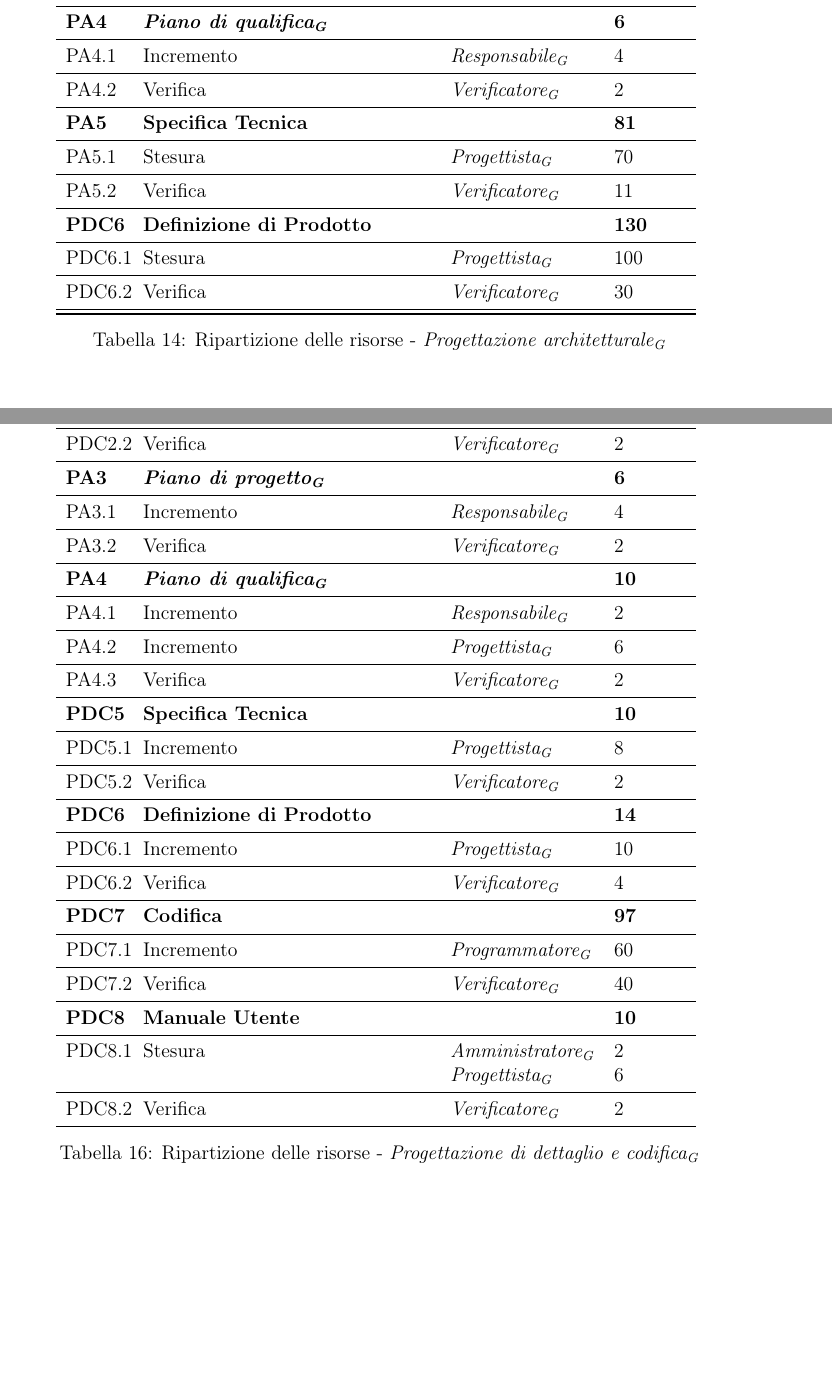
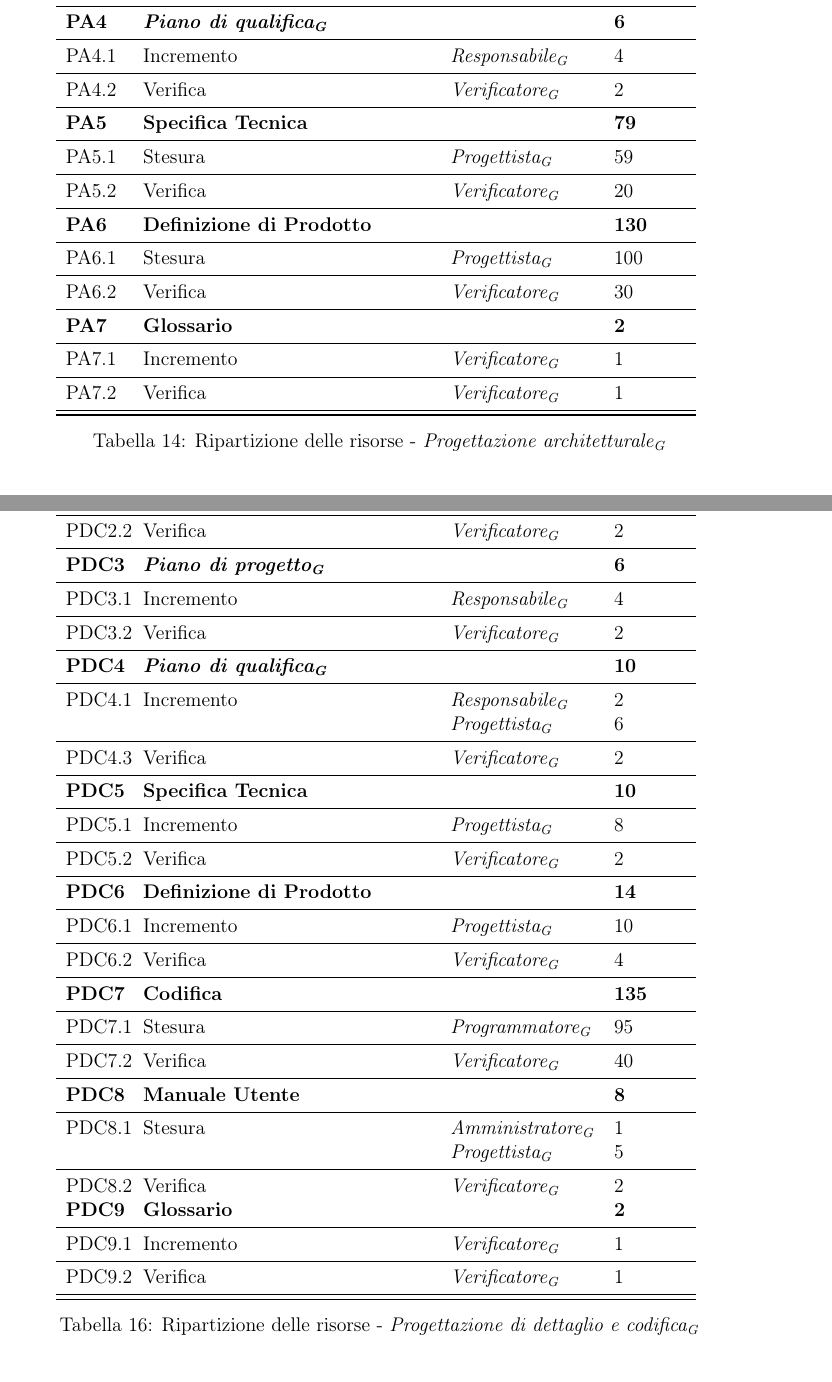
Before and after one commit to waltersandon/starware.swe15, a LaTeX document (doc/1_RR/esterni/PianoDiProgetto/PianoDiProgetto.tex): two parts of pages 19 and 22 of 30, joined at a grey line, cut so that both start at the same text. Compiled offline with pdfLaTeX.

Commit message:
Aggiunte ore di glossario

```diff
--- a/doc/1_RR/esterni/PianoDiProgetto/PianoDiProgetto.tex
+++ b/doc/1_RR/esterni/PianoDiProgetto/PianoDiProgetto.tex
@@ -618,12 +618,15 @@ PA3.2 & Verifica & \VR & 2 \\ \midrule
 \textbf{PA4} & \textbf{\PdQ} & & \textbf{6} \\ \midrule
 PA4.1 & Incremento & \RE & 4 \\ \midrule
 PA4.2 & Verifica & \VR & 2 \\ \midrule
-\textbf{PA5} & \textbf{Specifica Tecnica} & & \textbf{81} \\ \midrule
-PA5.1 & Stesura & \PG & 70 \\ \midrule
-PA5.2 & Verifica & \VR & 11 \\ \midrule
-\textbf{PDC6} & \textbf{Definizione di Prodotto} & & \textbf{130} \\ \midrule
-PDC6.1 & Stesura & \PG & 100 \\ \midrule
-PDC6.2 & Verifica & \VR & 30 \\ \midrule
+\textbf{PA5} & \textbf{Specifica Tecnica} & & \textbf{79} \\ \midrule
+PA5.1 & Stesura & \PG & 59 \\ \midrule
+PA5.2 & Verifica & \VR & 20 \\ \midrule
+\textbf{PA6} & \textbf{Definizione di Prodotto} & & \textbf{130} \\ \midrule
+PA6.1 & Stesura & \PG & 100 \\ \midrule
+PA6.2 & Verifica & \VR & 30 \\ \midrule
+\textbf{PA7} & \textbf{Glossario} & & \textbf{2} \\ \midrule
+PA7.1 & Incremento & \VR & 1 \\ \midrule
+PA7.2 & Verifica & \VR & 1 \\ \midrule
 \bottomrule
 \end{tabular}
 \caption{Ripartizione delle risorse - \FPA}
@@ -700,25 +703,27 @@ PDC1.2 & Verifica & \VR & 2 \\ \midrule
 \textbf{PDC2} & \textbf{\NdP} &  & \textbf{8} \\ \midrule
 PDC2.1 & Incremento & \AM & 6 \\ \midrule
 PDC2.2 & Verifica & \VR & 2 \\ \midrule
-\textbf{PA3} & \textbf{\PdP} & & \textbf{6} \\ \midrule
-PA3.1 & Incremento & \RE & 4 \\ \midrule
-PA3.2 & Verifica & \VR & 2 \\ \midrule
-\textbf{PA4} & \textbf{\PdQ} & & \textbf{10} \\ \midrule
-PA4.1 & Incremento & \RE & 2 \\ \midrule
-PA4.2 & Incremento & \PG & 6 \\ \midrule
-PA4.3 & Verifica & \VR & 2 \\ \midrule
+\textbf{PDC3} & \textbf{\PdP} & & \textbf{6} \\ \midrule
+PDC3.1 & Incremento & \RE & 4 \\ \midrule
+PDC3.2 & Verifica & \VR & 2 \\ \midrule
+\textbf{PDC4} & \textbf{\PdQ} & & \textbf{10} \\ \midrule
+PDC4.1 & Incremento & \RE \newline \PG & 2 \newline 6 \\ \midrule
+PDC4.3 & Verifica & \VR & 2 \\ \midrule
 \textbf{PDC5} & \textbf{Specifica Tecnica} & & \textbf{10} \\ \midrule
 PDC5.1 & Incremento & \PG & 8 \\ \midrule
 PDC5.2 & Verifica & \VR & 2 \\ \midrule
 \textbf{PDC6} & \textbf{Definizione di Prodotto} & & \textbf{14} \\ \midrule
 PDC6.1 & Incremento & \PG & 10 \\ \midrule
 PDC6.2 & Verifica & \VR & 4 \\ \midrule
-\textbf{PDC7} & \textbf{Codifica} & & \textbf{97} \\ \midrule
-PDC7.1 & Incremento & \PR & 60 \\ \midrule
+\textbf{PDC7} & \textbf{Codifica} & & \textbf{135} \\ \midrule
+PDC7.1 & Stesura & \PR & 95 \\ \midrule
 PDC7.2 & Verifica & \VR & 40 \\ \midrule
-\textbf{PDC8} & \textbf{Manuale Utente} & & \textbf{10} \\ \midrule
-PDC8.1 & Stesura & \AM \newline \PG & 2 \newline 6 \\ \midrule
+\textbf{PDC8} & \textbf{Manuale Utente} & & \textbf{8} \\ \midrule
+PDC8.1 & Stesura & \AM \newline \PG & 1 \newline 5 \\ \midrule
 PDC8.2 & Verifica & \VR & 2 \\
+\textbf{PDC9} & \textbf{Glossario} & & \textbf{2} \\ \midrule
+PDC9.1 & Incremento & \VR & 1 \\ \midrule
+PDC9.2 & Verifica & \VR & 1 \\ \midrule
 \bottomrule
 \end{tabular}
 \caption{Ripartizione delle risorse - \FPDC}
```
Also changed, not shown: doc/1_RR/esterni/PianoDiProgetto/PianoDiProgetto.tex (2 more changed lines).
